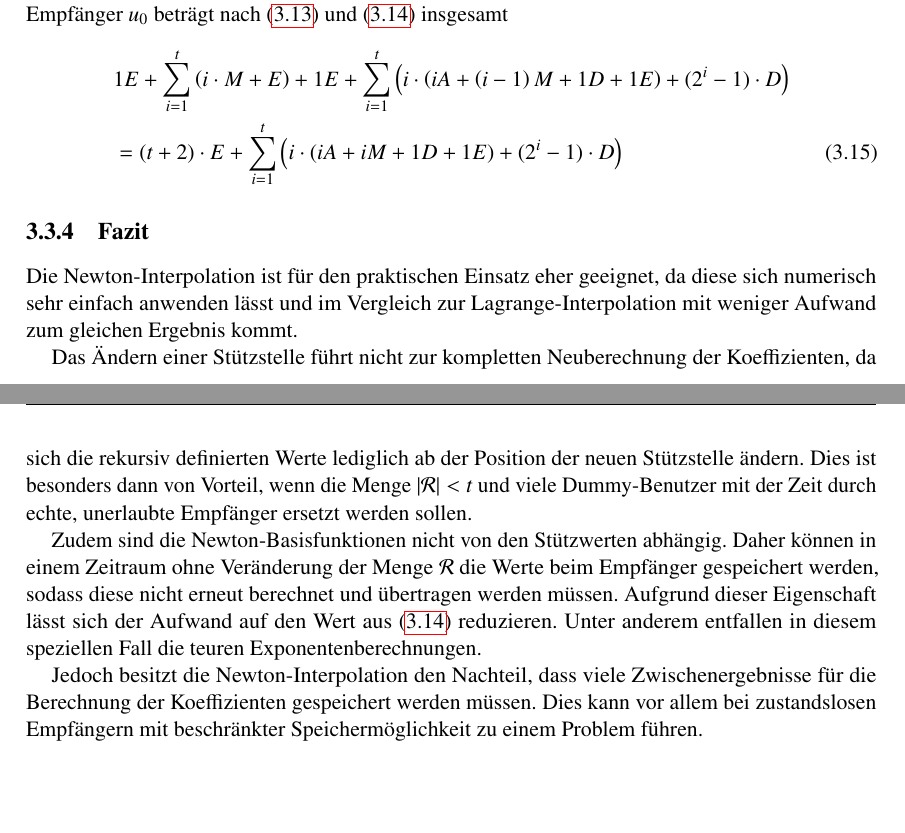
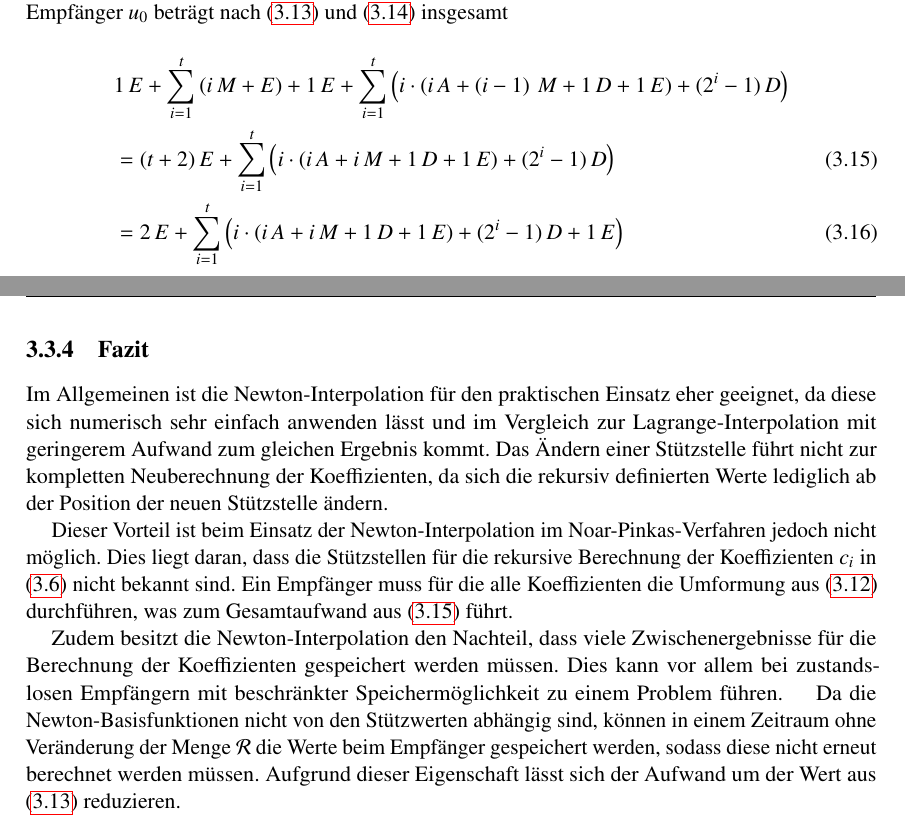
Before and after one commit to mustangore/sa, a LaTeX document (ausarbeitung.tex, which reads kapitel/03_03_newton.tex): two parts of pages 23 and 24 of 38, joined at a grey line, cut so that both start at the same text, the shorter picture padded with empty space. Compiled offline with pdfLaTeX; the source files are stored in an older character set and shown here as Unicode.

Commit message:
newton - fazit bearbeitet

```diff
--- a/kapitel/03_03_newton.tex
+++ b/kapitel/03_03_newton.tex
@@ -195,8 +196,9 @@ Aufgrund der Umformungen benötigt ein Empfänger $u_0$ für die Berechnung:
 Der Gesamtaufwand für die Newton-Interpolation im Naor-Pinkas-Verfahren für einen einzelnen Empfänger $u_0$ beträgt nach \eqref{eq:newton-aufwand-basis} und \eqref{eq:newton-aufwand-koef} insgesamt
 \begin{align}
 \label{eq:newton-aufwand-gesamt}
-  & 1E +\sum_{i=1}^{t} \left( i\cdot M + E \right) +1E+\sum_{i=1}^{t} \left( i\cdot \left( iA + \left( i-1 \right) M + 1D +1E \right) +(2^i-1)\cdot D \right)\notag\\
-  & = (t+2)\cdot E+ \sum_{i=1}^{t} \left( i\cdot (iA+iM+1D+1E)+(2^i-1)\cdot D\right)
+  & 1\,E +\sum_{i=1}^{t} \left( i\,M + E \right) +1\,E+\sum_{i=1}^{t} \left( i\cdot \left( i\,A + \left( i-1 \right)\,M + 1\,D +1\,E \right) +(2^i-1)\,D \right)\notag\\
+  & = (t+2)\,E+ \sum_{i=1}^{t} \left( i\cdot (i\,A+i\,M+1\,D+1\,E)+(2^i-1)\,D\right)\\
+  &= 2\,E + \sum_{i=1}^t \left( i\cdot(i\,A+i\,M+1\,D+1\,E)+(2^i-1)\,D +1\,E \right)
 \end{align}
 
 
@@ -245,8 +247,8 @@ Der Gesamtaufwand für die Newton-Interpolation im Naor-Pinkas-Verfahren für ei
 
 \subsection{Fazit}
 \label{ch:np-revocation-schema:sec:newton-fazit}
-
-Die Newton-Interpolation ist für den praktischen Einsatz eher geeignet, da diese sich numerisch sehr einfach anwenden lässt und im Vergleich zur Lagrange-Interpolation mit weniger Aufwand zum gleichen Ergebnis kommt.\\
-\hspace*{0.45cm}Das Ändern einer Stützstelle führt nicht zur kompletten Neuberechnung der Koeffizienten, da sich die rekursiv definierten Werte lediglich ab der Position der neuen Stützstelle ändern. Dies ist besonders dann von Vorteil, wenn die Menge $|\mathcal R| < t$ und viele Dummy-Benutzer mit der Zeit durch echte, unerlaubte Empfänger ersetzt werden sollen.\\
-\hspace*{0.45cm}Zudem sind die Newton-Basisfunktionen nicht von den Stützwerten abhängig. Daher können in einem Zeitraum ohne Veränderung der Menge $\mathcal R$ die Werte beim Empfänger gespeichert werden, sodass diese nicht erneut berechnet und übertragen werden müssen. Aufgrund dieser Eigenschaft lässt sich der Aufwand auf den Wert aus \eqref{eq:newton-aufwand-koef} reduzieren. Unter anderem entfallen in diesem speziellen Fall die teuren Exponentenberechnungen.\\
-\hspace*{0.45cm}Jedoch besitzt die Newton-Interpolation den Nachteil, dass viele Zwischenergebnisse für die Berechnung der Koeffizienten gespeichert werden müssen. Dies kann vor allem bei zustandslosen Empfängern mit beschränkter Speichermöglichkeit zu einem Problem führen.
+Im Allgemeinen ist die Newton-Interpolation für den praktischen Einsatz eher geeignet, da diese sich numerisch sehr einfach anwenden lässt und im Vergleich zur Lagrange-Interpolation mit geringerem Aufwand zum gleichen Ergebnis kommt. Das Ändern einer Stützstelle führt nicht zur kompletten Neuberechnung der Koeffizienten, da sich die rekursiv definierten Werte lediglich ab der Position der neuen Stützstelle ändern.\\
+\hspace*{0.45cm}Dieser Vorteil ist beim Einsatz der Newton-Interpolation im Noar-Pinkas-Verfahren jedoch nicht möglich. Dies liegt daran, dass die Stützstellen für die rekursive Berechnung der Koeffizienten $c_i$ in \eqref{eq:newton_koeff_c_i} nicht bekannt sind. Ein Empfänger muss für die alle Koeffizienten die Umformung aus \eqref{eq:newton-ci-new} durchführen, was zum Gesamtaufwand aus \eqref{eq:newton-aufwand-gesamt} führt.\\
+\hspace*{0.45cm}Zudem besitzt die Newton-Interpolation den Nachteil, dass viele Zwischenergebnisse für die Berechnung der Koeffizienten gespeichert werden müssen. Dies kann vor allem bei zustandslosen Empfängern mit beschränkter Speichermöglichkeit zu einem Problem führen.
+% \hspace*{0.45cm}Das Ändern einer Stützstelle führt nicht zur kompletten Neuberechnung der Koeffizienten, da sich die rekursiv definierten Werte lediglich ab der Position der neuen Stützstelle ändern. Dies ist besonders dann von Vorteil, wenn die Menge $|\mathcal R| < t$ und viele Dummy-Benutzer mit der Zeit durch echte, unerlaubte Empfänger ersetzt werden sollen.\\
+\hspace*{0.45cm}Da die Newton-Basisfunktionen nicht von den Stützwerten abhängig sind, können in einem Zeitraum ohne Veränderung der Menge $\mathcal R$ die Werte beim Empfänger gespeichert werden, sodass diese nicht erneut berechnet werden müssen. Aufgrund dieser Eigenschaft lässt sich der Aufwand um der Wert aus \eqref{eq:newton-aufwand-basis} reduzieren.\\
```
Also changed, not shown: kapitel/03_00_np-revocation-schema.tex (+1 -1 lines), kapitel/03_04_spline.tex (+4 -5 lines), ausarbeitung.pdf, kapitel/03_03_newton.tex (5 more changed lines), 1 other file.
